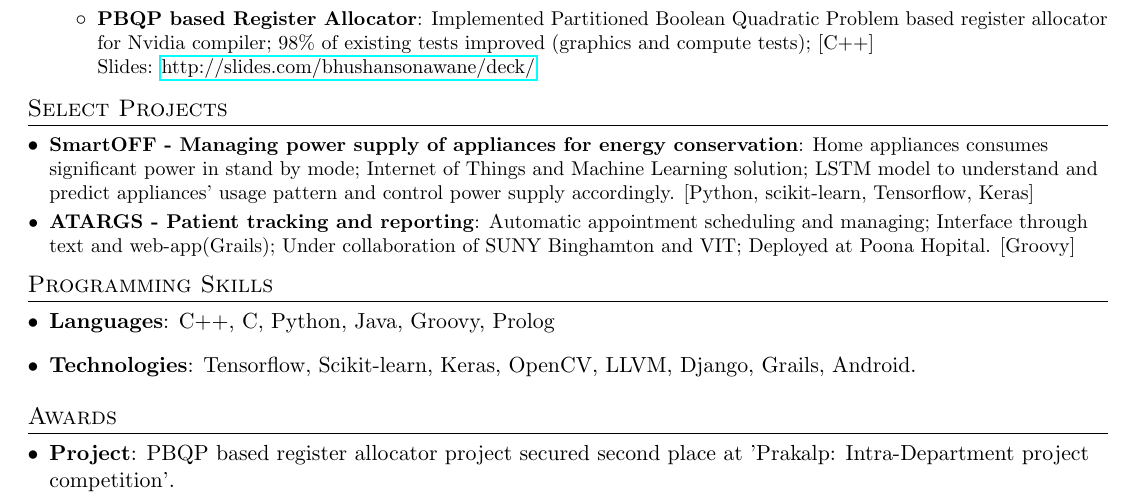
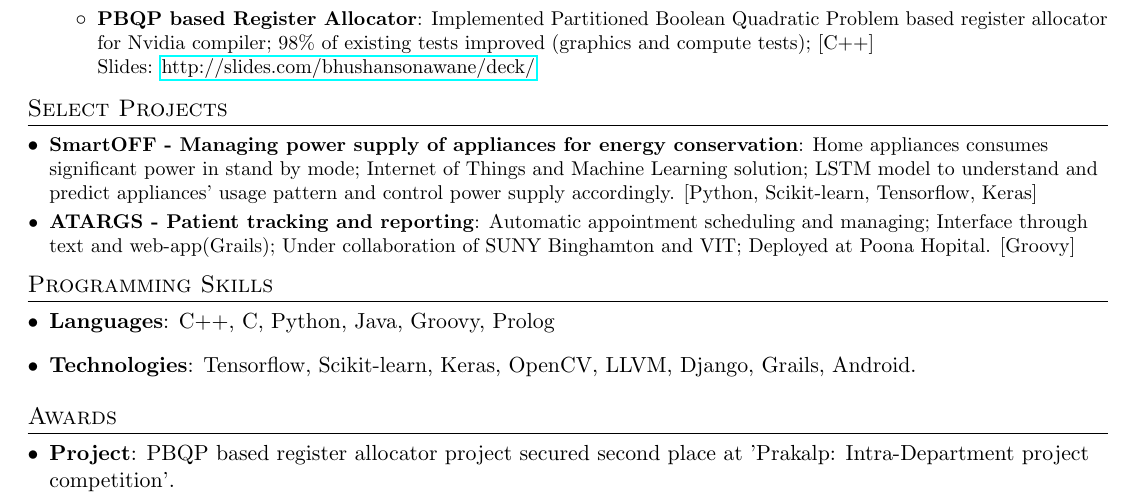
Before and after one commit to bhushan23/resume, a LaTeX document (Bhushan_Sonawane.tex): part of the page, cut so that both start at the same text. Compiled offline with pdfLaTeX.

Commit message:
Scikit to uppercase

```diff
--- a/Bhushan_Sonawane.tex
+++ b/Bhushan_Sonawane.tex
@@ -145,7 +145,7 @@
 \section{Select Projects}
   \resumeSubHeadingListStart
     \resumeSubItem{SmartOFF - Managing power supply of appliances for energy conservation}
-      {Home appliances consumes significant power in stand by mode; Internet of Things and Machine Learning solution; LSTM model to understand and predict appliances' usage pattern and control power supply accordingly. [Python, scikit-learn, Tensorflow, Keras]}
+      {Home appliances consumes significant power in stand by mode; Internet of Things and Machine Learning solution; LSTM model to understand and predict appliances' usage pattern and control power supply accordingly. [Python, Scikit-learn, Tensorflow, Keras]}
     \resumeSubItem{ATARGS - Patient tracking and reporting}
       {Automatic appointment scheduling and managing; Interface through text and web-app(Grails); Under collaboration of SUNY Binghamton and VIT; Deployed at Poona Hopital. [Groovy]}
   \resumeSubHeadingListEnd
```
Also changed, not shown: Bhushan_Sonawane.pdf.
